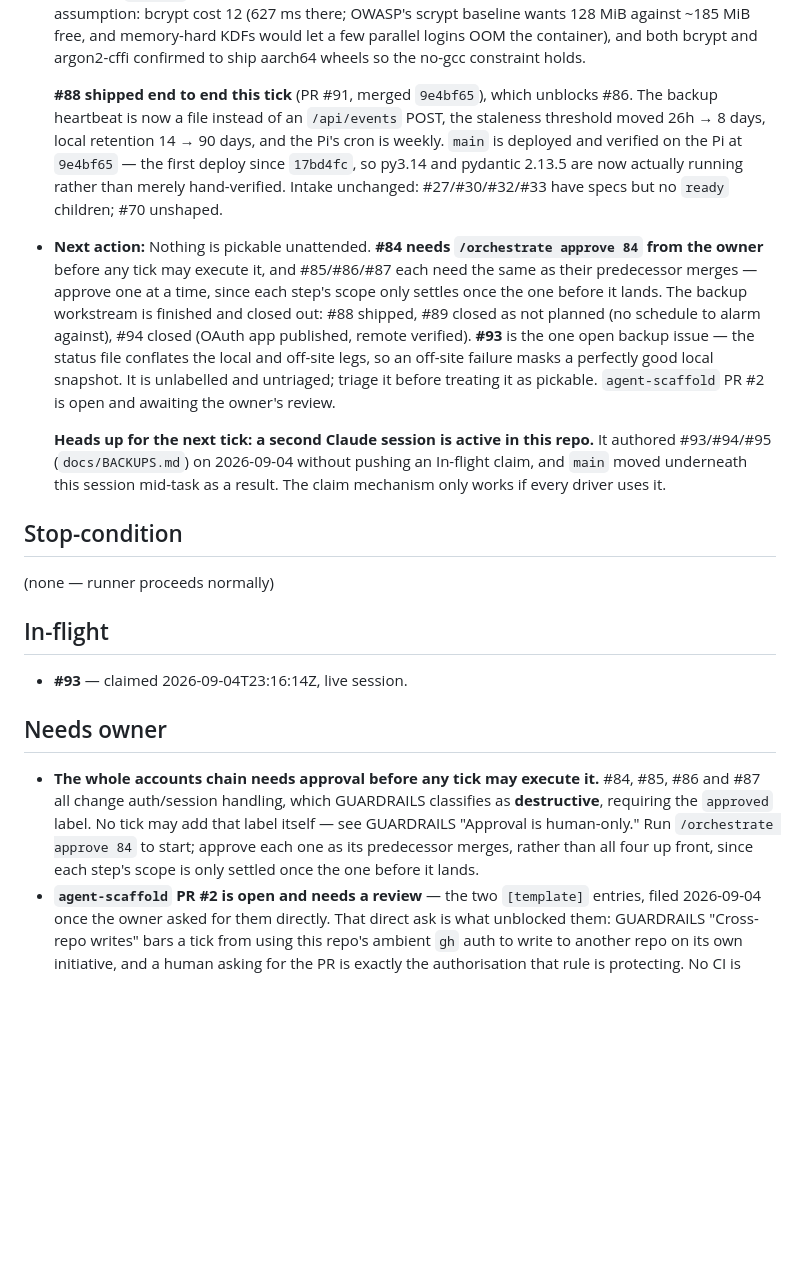
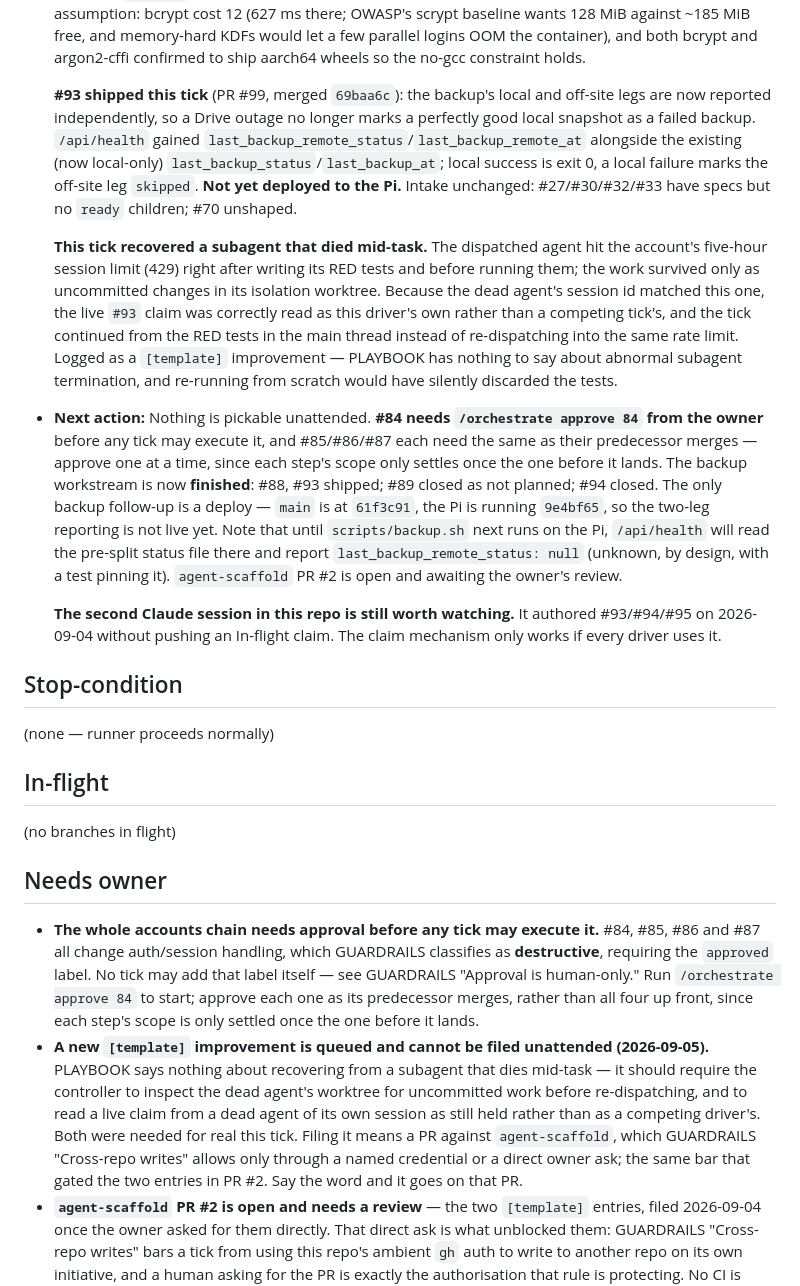
Before and after one commit to kapekost/workout-tracker, a Markdown page: docs/orchestration/STATE.md, the part around one of its changes. Rendered like a GitHub page; blank space fills up the shorter version.

Commit message:
orchestration: #93 shipped, subagent recovered, claim cleared
The tick opened on a five-minute-old #93 claim that turned out to be this
session's own — the /clear between them is what made it look foreign. Its
subagent had died on the account's five-hour session limit right after
writing 11 RED tests, which survived only as uncommitted changes in its
worktree. Finished in the main thread rather than re-dispatching into the
same limit.

Also: PR #100 fixes the AGENTS.md venv interpreter, the [template] entry
about recovering dead subagents is queued under Needs owner, cursor to 10.

Co-Authored-By: Claude Opus 5 <noreply@anthropic.com>
Claude-Session: https://claude.ai/code/session_01AHLFBDedoKJcJnby9vR6YD

```diff
--- a/docs/orchestration/STATE.md
+++ b/docs/orchestration/STATE.md
@@ -17,31 +17,40 @@
   parallel logins OOM the container), and both bcrypt and argon2-cffi confirmed to ship aarch64
   wheels so the no-gcc constraint holds.
 
-  **#88 shipped end to end this tick** (PR #91, merged `9e4bf65`), which unblocks #86. The backup
-  heartbeat is now a file instead of an `/api/events` POST, the staleness threshold moved 26h → 8
-  days, local retention 14 → 90 days, and the Pi's cron is weekly. `main` is deployed and verified
-  on the Pi at `9e4bf65` — the first deploy since `17bd4fc`, so py3.14 and pydantic 2.13.5 are now
-  actually running rather than merely hand-verified. Intake unchanged: #27/#30/#32/#33 have specs
-  but no `ready` children; #70 unshaped.
+  **#93 shipped this tick** (PR #99, merged `69baa6c`): the backup's local and off-site legs are
+  now reported independently, so a Drive outage no longer marks a perfectly good local snapshot
+  as a failed backup. `/api/health` gained `last_backup_remote_status`/`last_backup_remote_at`
+  alongside the existing (now local-only) `last_backup_status`/`last_backup_at`; local success is
+  exit 0, a local failure marks the off-site leg `skipped`. **Not yet deployed to the Pi.** Intake
+  unchanged: #27/#30/#32/#33 have specs but no `ready` children; #70 unshaped.
+
+  **This tick recovered a subagent that died mid-task.** The dispatched agent hit the account's
+  five-hour session limit (429) right after writing its RED tests and before running them; the
+  work survived only as uncommitted changes in its isolation worktree. Because the dead agent's
+  session id matched this one, the live `#93` claim was correctly read as this driver's own rather
+  than a competing tick's, and the tick continued from the RED tests in the main thread instead of
+  re-dispatching into the same rate limit. Logged as a `[template]` improvement — PLAYBOOK has
+  nothing to say about abnormal subagent termination, and re-running from scratch would have
+  silently discarded the tests.
 - **Next action:** Nothing is pickable unattended. **#84 needs `/orchestrate approve 84` from the
   owner** before any tick may execute it, and #85/#86/#87 each need the same as their predecessor
   merges — approve one at a time, since each step's scope only settles once the one before it
-  lands. The backup workstream is finished and closed out: #88 shipped, #89 closed as not planned
-  (no schedule to alarm against), #94 closed (OAuth app published, remote verified). **#93** is the
-  one open backup issue — the status file conflates the local and off-site legs, so an off-site
-  failure masks a perfectly good local snapshot. It is unlabelled and untriaged; triage it before
-  treating it as pickable. `agent-scaffold` PR #2 is open and awaiting the owner's review.
+  lands. The backup workstream is now **finished**: #88, #93 shipped; #89 closed as not planned;
+  #94 closed. The only backup follow-up is a deploy — `main` is at `61f3c91`, the Pi is running
+  `9e4bf65`, so the two-leg reporting is not live yet. Note that until `scripts/backup.sh` next
+  runs on the Pi, `/api/health` will read the pre-split status file there and report
+  `last_backup_remote_status: null` (unknown, by design, with a test pinning it).
+  `agent-scaffold` PR #2 is open and awaiting the owner's review.
 
-  **Heads up for the next tick: a second Claude session is active in this repo.** It authored
-  #93/#94/#95 (`docs/BACKUPS.md`) on 2026-09-04 without pushing an In-flight claim, and `main`
-  moved underneath this session mid-task as a result. The claim mechanism only works if every
-  driver uses it.
+  **The second Claude session in this repo is still worth watching.** It authored #93/#94/#95 on
+  2026-09-04 without pushing an In-flight claim. The claim mechanism only works if every driver
+  uses it.
 
 ## Stop-condition
 (none — runner proceeds normally)
 
 ## In-flight
-- **#93** — claimed 2026-09-04T23:16:14Z, live session.
+(no branches in flight)
 
 ## Needs owner
 - **The whole accounts chain needs approval before any tick may execute it.** #84, #85, #86 and
@@ -50,6 +59,14 @@
   human-only." Run `/orchestrate approve 84` to start; approve each one as its predecessor merges,
   rather than all four up front, since each step's scope is only settled once the one before it
   lands.
+- **A new `[template]` improvement is queued and cannot be filed unattended (2026-09-05).**
+  PLAYBOOK says nothing about recovering from a subagent that dies mid-task — it should require
+  the controller to inspect the dead agent's worktree for uncommitted work before re-dispatching,
+  and to read a live claim from a dead agent of its own session as still held rather than as a
+  competing driver's. Both were needed for real this tick. Filing it means a PR against
+  `agent-scaffold`, which GUARDRAILS "Cross-repo writes" allows only through a named credential
+  or a direct owner ask; the same bar that gated the two entries in PR #2. Say the word and it
+  goes on that PR.
 - **`agent-scaffold` PR #2 is open and needs a review** — the two `[template]` entries, filed
   2026-09-04 once the owner asked for them directly. That direct ask is what unblocked them:
   GUARDRAILS "Cross-repo writes" bars a tick from using this repo's ambient `gh` auth to write to
```
Also changed, not shown: other parts of docs/orchestration/STATE.md (+33 -0 lines), docs/orchestration/IMPROVEMENTS.md (+3 -1 lines).
